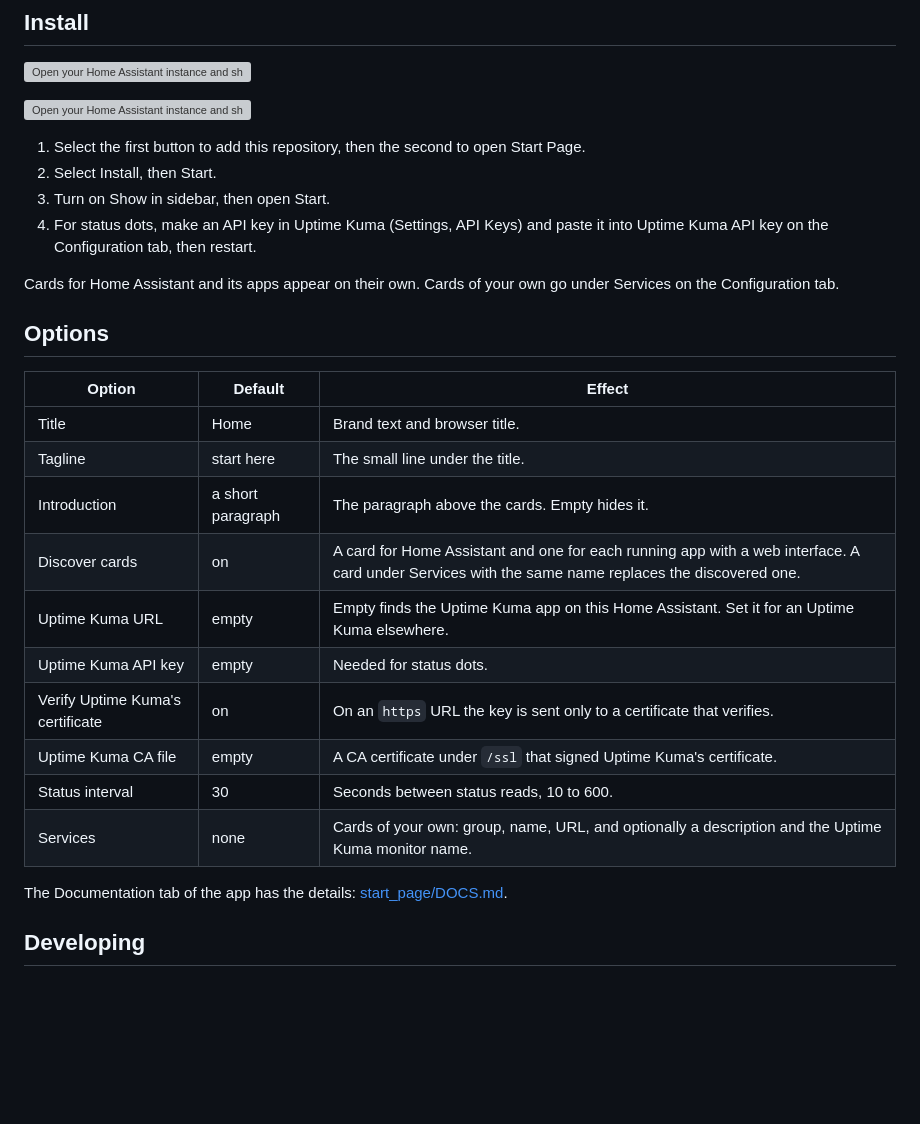
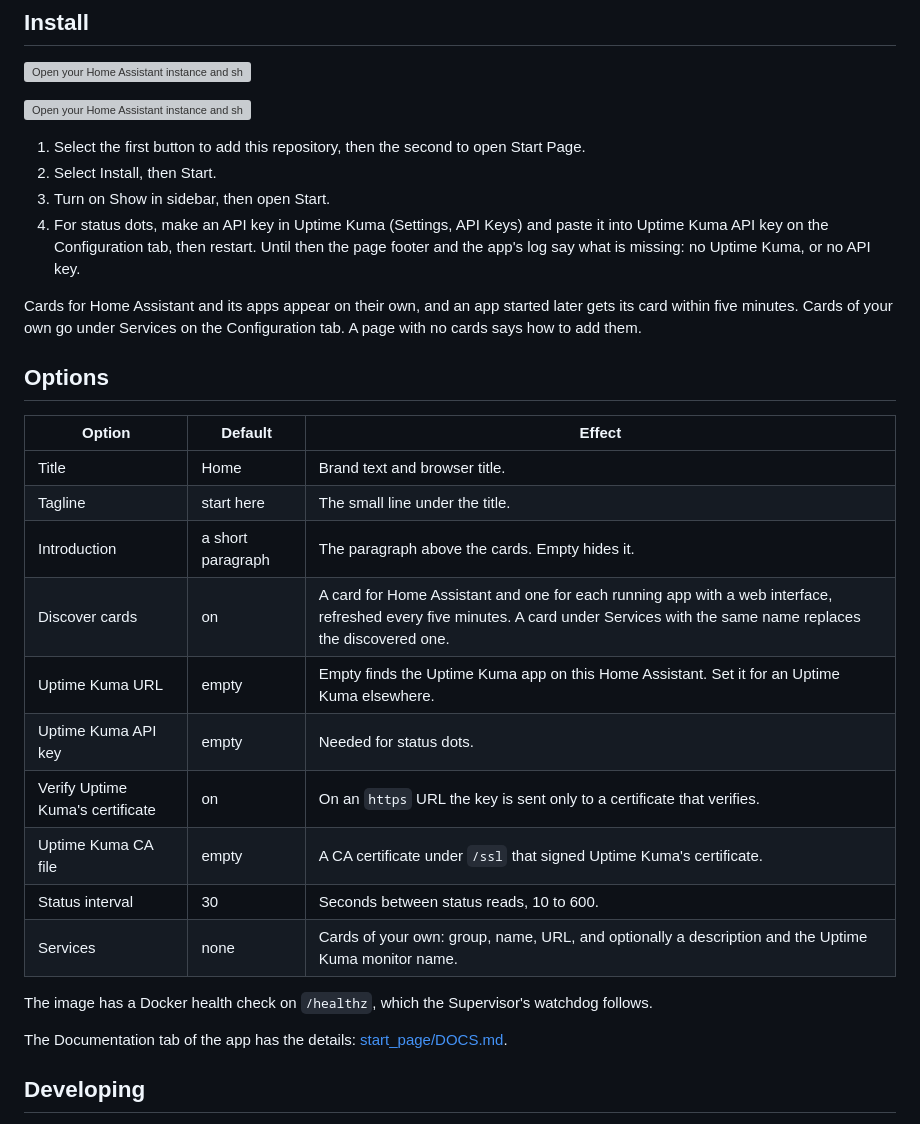
Before and after one commit to heidrickla/ha-start-page, a Markdown page: README.md, the part around the change. Drawn GitHub-style; blank space fills up the shorter version; grey boxes are pictures that could not be loaded.

Commit message:
The README names the status footer, the empty page, the health check and the five-minute discovery

```diff
--- a/README.md
+++ b/README.md
@@ -17,9 +17,9 @@ Cards for Home Assistant and its apps appear on their own; a card with a monitor
 1. Select the first button to add this repository, then the second to open Start Page.
 2. Select Install, then Start.
 3. Turn on Show in sidebar, then open Start.
-4. For status dots, make an API key in Uptime Kuma (Settings, API Keys) and paste it into Uptime Kuma API key on the Configuration tab, then restart.
+4. For status dots, make an API key in Uptime Kuma (Settings, API Keys) and paste it into Uptime Kuma API key on the Configuration tab, then restart. Until then the page footer and the app's log say what is missing: no Uptime Kuma, or no API key.
 
-Cards for Home Assistant and its apps appear on their own. Cards of your own go under Services on the Configuration tab.
+Cards for Home Assistant and its apps appear on their own, and an app started later gets its card within five minutes. Cards of your own go under Services on the Configuration tab. A page with no cards says how to add them.
 
 ## Options
 
@@ -28,13 +28,15 @@ Cards for Home Assistant and its apps appear on their own. Cards of your own go
 | Title | Home | Brand text and browser title. |
 | Tagline | start here | The small line under the title. |
 | Introduction | a short paragraph | The paragraph above the cards. Empty hides it. |
-| Discover cards | on | A card for Home Assistant and one for each running app with a web interface. A card under Services with the same name replaces the discovered one. |
+| Discover cards | on | A card for Home Assistant and one for each running app with a web interface, refreshed every five minutes. A card under Services with the same name replaces the discovered one. |
 | Uptime Kuma URL | empty | Empty finds the Uptime Kuma app on this Home Assistant. Set it for an Uptime Kuma elsewhere. |
 | Uptime Kuma API key | empty | Needed for status dots. |
 | Verify Uptime Kuma's certificate | on | On an `https` URL the key is sent only to a certificate that verifies. |
 | Uptime Kuma CA file | empty | A CA certificate under `/ssl` that signed Uptime Kuma's certificate. |
 | Status interval | 30 | Seconds between status reads, 10 to 600. |
 | Services | none | Cards of your own: group, name, URL, and optionally a description and the Uptime Kuma monitor name. |
+
+The image has a Docker health check on `/healthz`, which the Supervisor's watchdog follows.
 
 The Documentation tab of the app has the details: [start_page/DOCS.md](start_page/DOCS.md).
 
```
